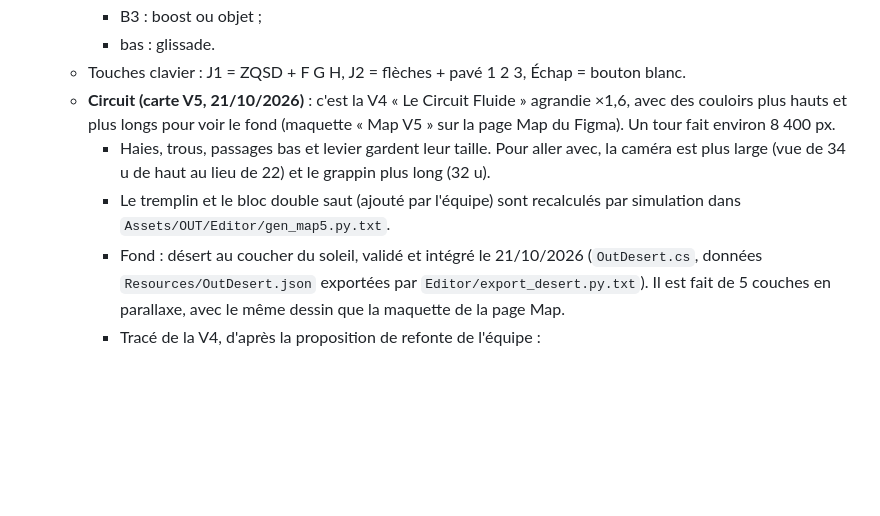
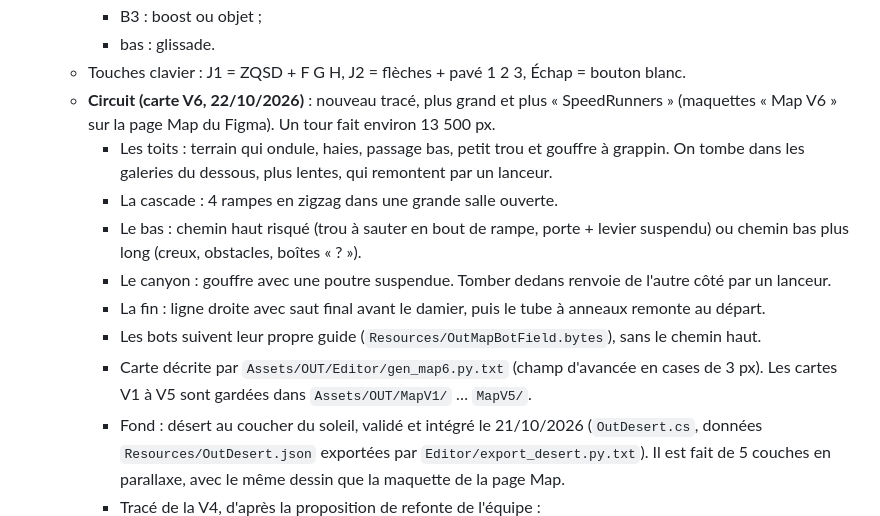
Before and after one commit to Rteix05/WS501D, a Markdown page: CLAUDE.md, the part around the change. Drawn GitHub-style; blank space fills up the shorter version.

Commit message:
CLAUDE.md : carte V6 (nouveau tracé, ~13 500 px, guide des bots)
Co-Authored-By: Claude Opus 5.5 <noreply@anthropic.com>
Claude-Session: https://claude.ai/code/session_018vMSu72gHNKQgmdkv2tiVZ

```diff
--- a/CLAUDE.md
+++ b/CLAUDE.md
@@ -25,9 +25,14 @@ Projet de groupe d'étudiants MMI : un **jeu d'arcade sous Unity** (web + borne
     - B3 : boost ou objet ;
     - bas : glissade.
   - Touches clavier : J1 = ZQSD + F G H, J2 = flèches + pavé 1 2 3, Échap = bouton blanc.
-  - **Circuit (carte V5, 21/10/2026)** : c'est la V4 « Le Circuit Fluide » agrandie ×1,6, avec des couloirs plus hauts et plus longs pour voir le fond (maquette « Map V5 » sur la page Map du Figma). Un tour fait environ 8 400 px.
-    - Haies, trous, passages bas et levier gardent leur taille. Pour aller avec, la caméra est plus large (vue de 34 u de haut au lieu de 22) et le grappin plus long (32 u).
-    - Le tremplin et le bloc double saut (ajouté par l'équipe) sont recalculés par simulation dans `Assets/OUT/Editor/gen_map5.py.txt`.
+  - **Circuit (carte V6, 22/10/2026)** : nouveau tracé, plus grand et plus « SpeedRunners » (maquettes « Map V6 » sur la page Map du Figma). Un tour fait environ 13 500 px.
+    - Les toits : terrain qui ondule, haies, passage bas, petit trou et gouffre à grappin. On tombe dans les galeries du dessous, plus lentes, qui remontent par un lanceur.
+    - La cascade : 4 rampes en zigzag dans une grande salle ouverte.
+    - Le bas : chemin haut risqué (trou à sauter en bout de rampe, porte + levier suspendu) ou chemin bas plus long (creux, obstacles, boîtes « ? »).
+    - Le canyon : gouffre avec une poutre suspendue. Tomber dedans renvoie de l'autre côté par un lanceur.
+    - La fin : ligne droite avec saut final avant le damier, puis le tube à anneaux remonte au départ.
+    - Les bots suivent leur propre guide (`Resources/OutMapBotField.bytes`), sans le chemin haut.
+    - Carte décrite par `Assets/OUT/Editor/gen_map6.py.txt` (champ d'avancée en cases de 3 px). Les cartes V1 à V5 sont gardées dans `Assets/OUT/MapV1/` … `MapV5/`.
     - Fond : désert au coucher du soleil, validé et intégré le 21/10/2026 (`OutDesert.cs`, données `Resources/OutDesert.json` exportées par `Editor/export_desert.py.txt`). Il est fait de 5 couches en parallaxe, avec le même dessin que la maquette de la page Map.
     - Tracé de la V4, d'après la proposition de refonte de l'équipe :
     - Parcours : départ en haut à droite et pente prononcée, puis la rue du toit vers la gauche (dash avec petits trous qui font tomber dans la voie du dessous). Ensuite, un toboggan à 45° garni de boosts et un tremplin vers une zone de grappin.
```
